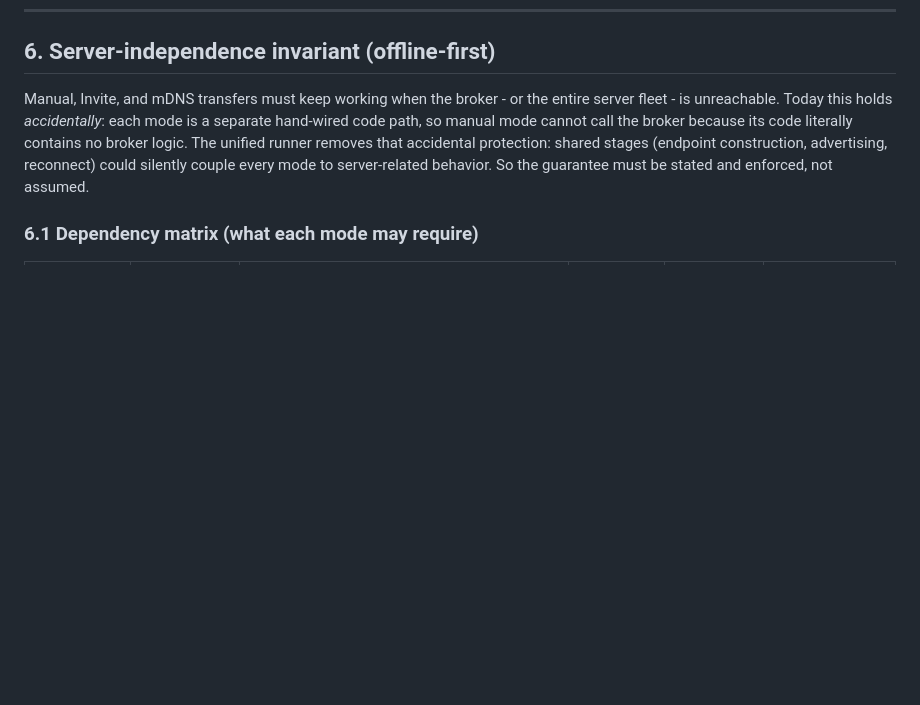
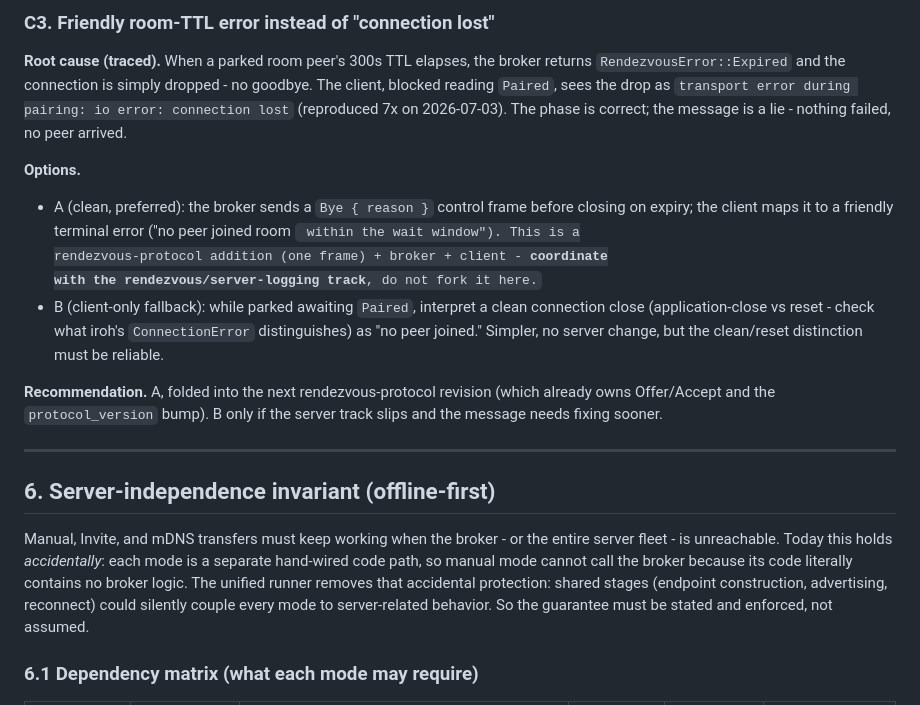
Before and after one commit to moranxuege/envoix, a Markdown page: docs/design/client-api.md, the part around one of its changes. Drawn GitHub-style; blank space fills up the shorter version.

```diff
--- a/docs/design/client-api.md
+++ b/docs/design/client-api.md
@@ -415,3 +500,29 @@ for tier 2. The grid never appears in primary UI.
+### C3. Friendly room-TTL error instead of "connection lost"
+
+**Root cause (traced).** When a parked room peer's 300s TTL elapses, the broker
+returns `RendezvousError::Expired` and the connection is simply dropped - no
+goodbye. The client, blocked reading `Paired`, sees the drop as
+`transport error during pairing: io error: connection lost` (reproduced 7x on
+2026-07-03). The phase is correct; the message is a lie - nothing failed, no
+peer arrived.
+
+**Options.**
+- A (clean, preferred): the broker sends a `Bye { reason }` control frame
+  before closing on expiry; the client maps it to a friendly terminal error
+  ("no peer joined room <code> within the wait window"). This is a
+  rendezvous-protocol addition (one frame) + broker + client - **coordinate
+  with the rendezvous/server-logging track**, do not fork it here.
+- B (client-only fallback): while parked awaiting `Paired`, interpret a clean
+  connection close (application-close vs reset - check what iroh's
+  `ConnectionError` distinguishes) as "no peer joined." Simpler, no server
+  change, but the clean/reset distinction must be reliable.
+
+**Recommendation.** A, folded into the next rendezvous-protocol revision (which
+already owns Offer/Accept and the `protocol_version` bump). B only if the
+server track slips and the message needs fixing sooner.
+
+---
+
 ## 6. Server-independence invariant (offline-first)
 
 Manual, Invite, and mDNS transfers must keep working when the broker - or the
```
Also changed, not shown: other parts of docs/design/client-api.md (+85 -0 lines).
